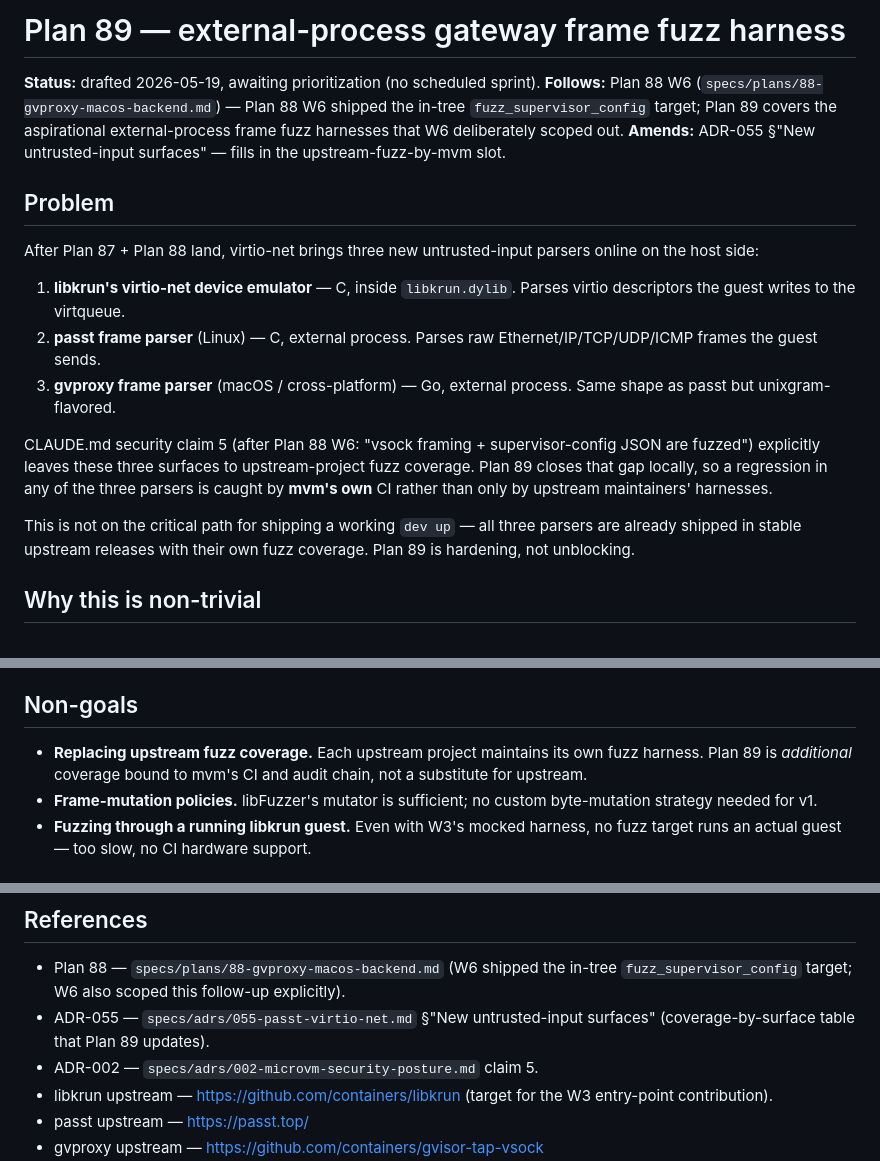
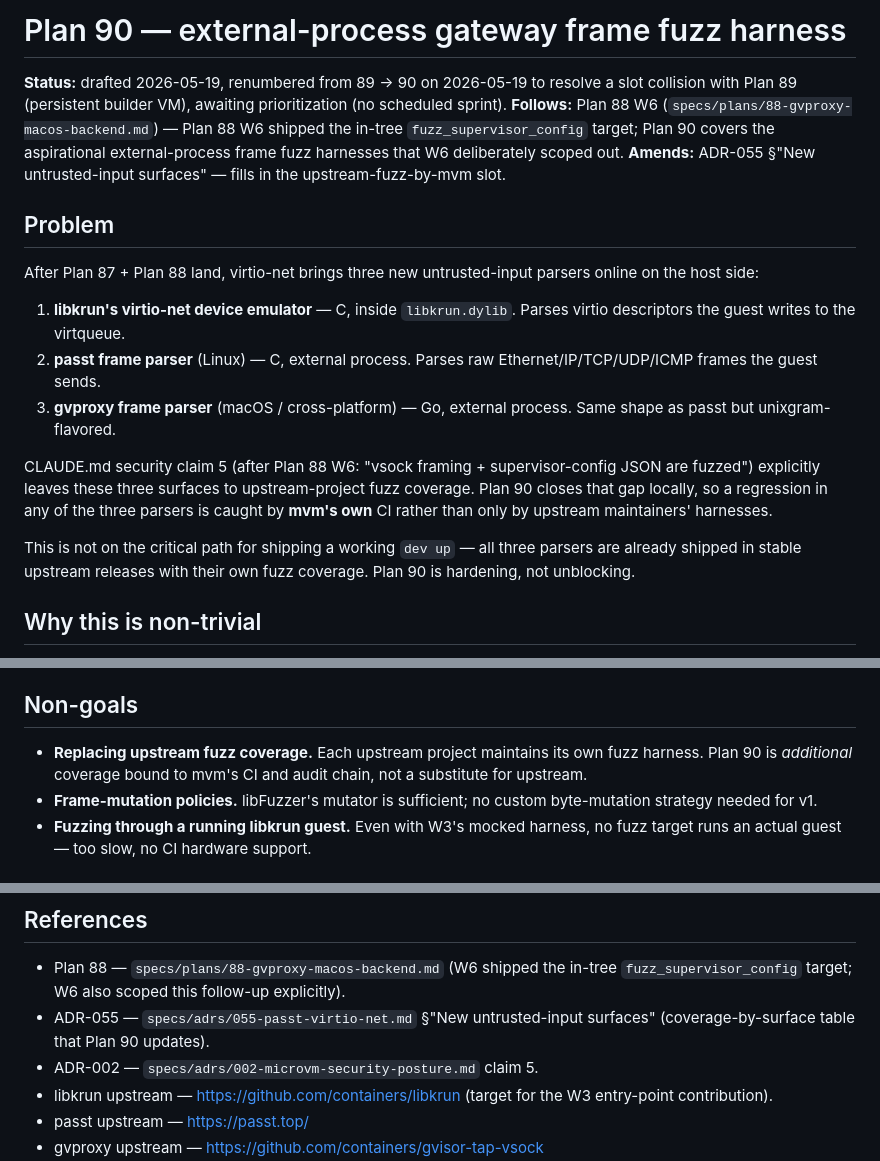
Before and after one commit to auser/mvm, a Markdown page: specs/plans/90-gateway-frame-fuzz.md, 3 parts joined by grey strips. Drawn GitHub-style.

Commit message:
plan(90): renumber gateway-frame fuzz harness from 89 → 90
Resolves a slot collision on plan number 89. Both PR #366 (Plan 88 W6
fuzz) and PR #369 (Plan 89 persistent builder VM) raced past the
check-spec-numbers CI gate in isolation and merged with both files
claiming slot 89, breaking CI on main.

Plan 89 (persistent builder VM) keeps slot 89 because it's in active
implementation flux (PR #372 amends it; W1 telemetry baseline starts
next). This file moves to slot 90, the next free number.

Only the file itself referenced "Plan 89" — ADR-055's prose mention
of the follow-up fuzz harness doesn't cite a number, so it doesn't
need updating.

Co-Authored-By: Claude Opus 4.7 (1M context) <noreply@anthropic.com>

```diff
--- a/specs/plans/89-gateway-frame-fuzz.md
+++ b/specs/plans/90-gateway-frame-fuzz.md
@@ -1,7 +1,7 @@
-# Plan 89 — external-process gateway frame fuzz harness
+# Plan 90 — external-process gateway frame fuzz harness
 
-**Status:** drafted 2026-05-19, awaiting prioritization (no scheduled sprint).
-**Follows:** Plan 88 W6 (`specs/plans/88-gvproxy-macos-backend.md`) — Plan 88 W6 shipped the in-tree `fuzz_supervisor_config` target; Plan 89 covers the aspirational external-process frame fuzz harnesses that W6 deliberately scoped out.
+**Status:** drafted 2026-05-19, renumbered from 89 → 90 on 2026-05-19 to resolve a slot collision with Plan 89 (persistent builder VM), awaiting prioritization (no scheduled sprint).
+**Follows:** Plan 88 W6 (`specs/plans/88-gvproxy-macos-backend.md`) — Plan 88 W6 shipped the in-tree `fuzz_supervisor_config` target; Plan 90 covers the aspirational external-process frame fuzz harnesses that W6 deliberately scoped out.
 **Amends:** ADR-055 §"New untrusted-input surfaces" — fills in the upstream-fuzz-by-mvm slot.
 
 ## Problem
@@ -19,13 +19,13 @@ untrusted-input parsers online on the host side:
 
 CLAUDE.md security claim 5 (after Plan 88 W6: "vsock framing +
 supervisor-config JSON are fuzzed") explicitly leaves these three
-surfaces to upstream-project fuzz coverage. Plan 89 closes that gap
+surfaces to upstream-project fuzz coverage. Plan 90 closes that gap
 locally, so a regression in any of the three parsers is caught by
 **mvm's own** CI rather than only by upstream maintainers' harnesses.
 
 This is not on the critical path for shipping a working `dev up` —
 all three parsers are already shipped in stable upstream releases
-with their own fuzz coverage. Plan 89 is hardening, not unblocking.
+with their own fuzz coverage. Plan 90 is hardening, not unblocking.
 
 ## Why this is non-trivial
 
@@ -116,7 +116,7 @@ of W1+W2.
 ## Non-goals
 
 - **Replacing upstream fuzz coverage.** Each upstream project
-  maintains its own fuzz harness. Plan 89 is *additional* coverage
+  maintains its own fuzz harness. Plan 90 is *additional* coverage
   bound to mvm's CI and audit chain, not a substitute for upstream.
 - **Frame-mutation policies.** libFuzzer's mutator is sufficient;
   no custom byte-mutation strategy needed for v1.
@@ -163,7 +163,7 @@ higher-value workstream needs the time.
   the in-tree `fuzz_supervisor_config` target; W6 also scoped this
   follow-up explicitly).
 - ADR-055 — `specs/adrs/055-passt-virtio-net.md` §"New
-  untrusted-input surfaces" (coverage-by-surface table that Plan 89
+  untrusted-input surfaces" (coverage-by-surface table that Plan 90
   updates).
 - ADR-002 — `specs/adrs/002-microvm-security-posture.md` claim 5.
 - libkrun upstream — https://github.com/containers/libkrun (target
```
